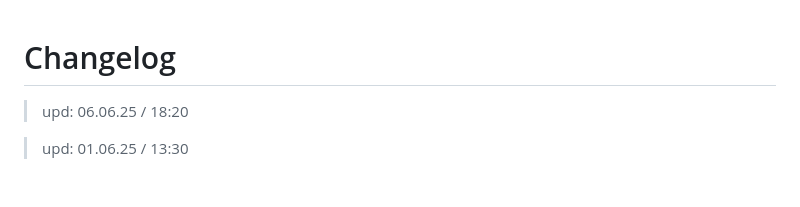
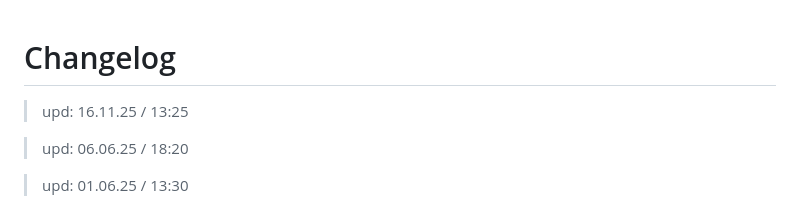
Before and after one commit to 6A7573743469736162656C/Ethereal_Reverie, a Markdown page: CHANGELOG.md, the part around the change. Rendered like a GitHub page; blank space fills up the shorter version.

Commit message:
Add new entry to CHANGELOG for 16.11.25

```diff
--- a/CHANGELOG.md
+++ b/CHANGELOG.md
@@ -1,4 +1,6 @@
 # Changelog
+
+> upd: 16.11.25 / 13:25
 
 > upd: 06.06.25 / 18:20
 
```
